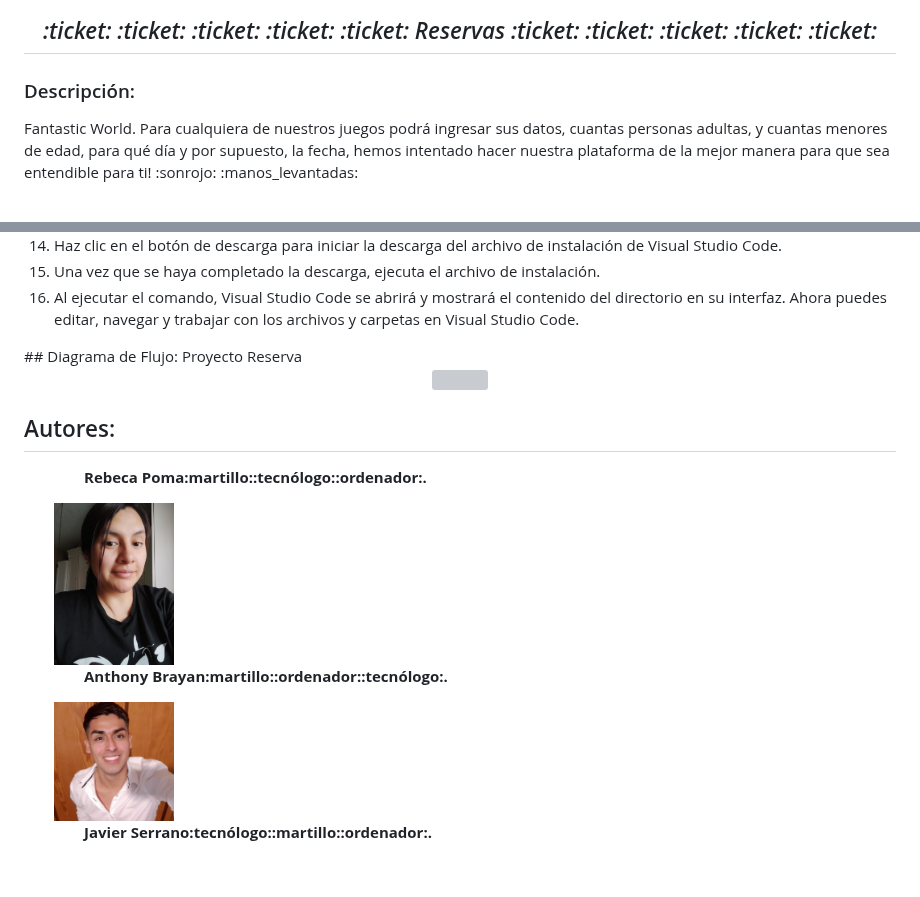
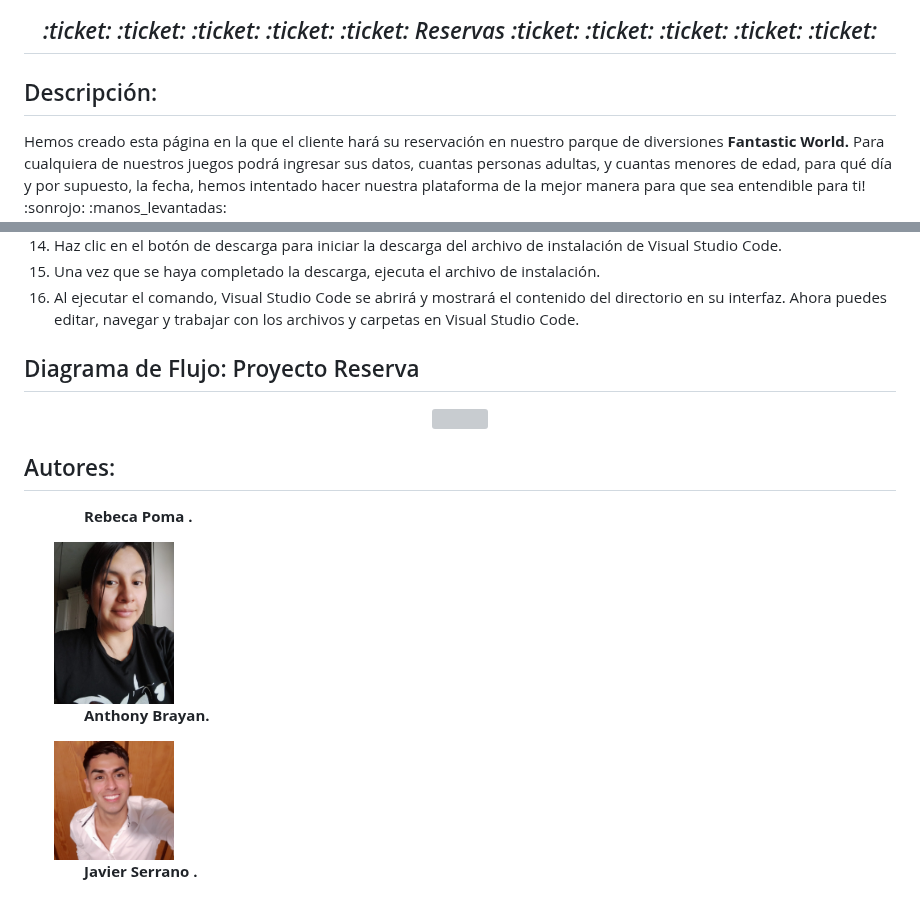
Before and after one commit to JaviSeC/reservasjs, a Markdown page: README.md, 2 parts joined by grey strips. GitHub-like rendering; blank space fills up the shorter version; grey boxes are pictures that could not be loaded.

Commit message:
newRebeca

```diff
--- a/README.md
+++ b/README.md
@@ -7,7 +7,7 @@
 
 <h2 align=center> <em> :ticket: :ticket: :ticket: :ticket: :ticket: Reservas :ticket: :ticket: :ticket: :ticket: :ticket: </em> </h2>
 
-<h3>Descripción:</h3
+## Descripción:
 Hemos creado esta página en la que el cliente hará su reservación en nuestro parque de diversiones <strong> Fantastic World. </strong> Para cualquiera de nuestros juegos podrá ingresar sus datos, cuantas personas adultas, y cuantas menores de edad, para qué día y por supuesto, la fecha, hemos intentado hacer nuestra plataforma de la mejor manera para que sea entendible para ti! :sonrojo: :manos_levantadas:
 
 <h1 align= center> :dart:  :horse_racing: :space_invader: :crown: :clubs: :video_game: :game_die: :guitar: :eyeglasses: :lollipop: :beers: :hamburger: :icecream:  :chocolate_bar:  :doughnut:  :cake:  :candy: :ferris_wheel: :rocket: :bike: :stars: :carousel_horse: :fountain: :rowboat:  :rotating_light: :performing_arts: :circus_tent: :crossed_flags: :triangular_flag_on_post: :checkered_flag: :round_pushpin: </h1>
@@ -55,6 +55,7 @@ Hemos creado esta página en la que el cliente hará su reservación en nuestro
   <li>Una vez que se haya completado la descarga, ejecuta el archivo de instalación.</li>
  <li>Al ejecutar el comando, Visual Studio Code se abrirá y mostrará el contenido del directorio en su interfaz. Ahora puedes editar, navegar y trabajar con los archivos y carpetas en Visual Studio Code.</li>
 </ol>
+
 ## Diagrama de Flujo: Proyecto Reserva
 <p align=center>
 <img src=https://github.com/JaviSeC/reservasjs/assets/132651136/2987e119-1777-4d70-8c75-fd28588a60ad>
@@ -62,10 +63,10 @@ Hemos creado esta página en la que el cliente hará su reservación en nuestro
 
 ## Autores:
 <ol>
-<ul><strong>Rebeca Poma:martillo::tecnólogo::ordenador:.</strong></ul>
+<ul><strong>Rebeca Poma .</strong></ul>
 <img alt="" src="img/rebe.jpg" width="120" height="100"/>
-<ul><strong>Anthony Brayan:martillo::ordenador::tecnólogo:.</strong></ul>
+<ul><strong>Anthony Brayan.</strong></ul>
 <img alt="" src="img/antony.jpg" width="120" height="100"/>
-<ul><strong>Javier Serrano:tecnólogo::martillo::ordenador:.</strong></ul>
+<ul><strong>Javier Serrano .</strong></ul>
 <img alt="" src="img/javi.jpg" width="130" height="100"/>
 </ol>
```
